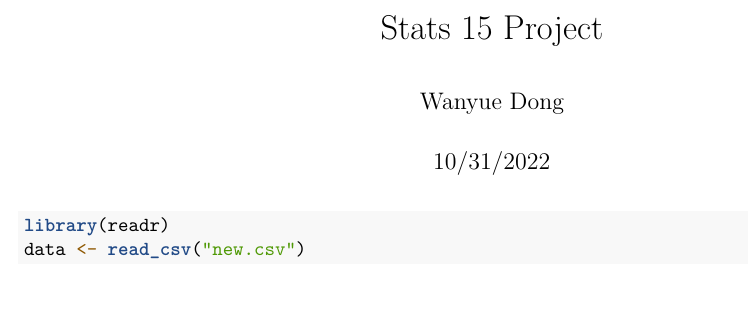
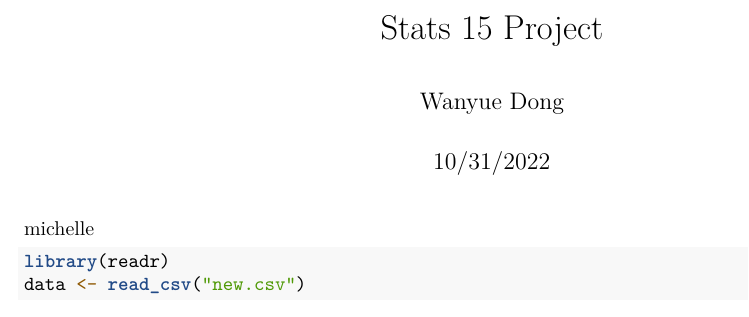
Before and after one commit to wdong2023/stats15, an R Markdown document (Project/Project.Rmd): part of page 1 of 4, cut so that both start at the same text. Rendered offline with R 4.5, knitr and Pandoc, then LaTeX, with nearby package versions; some code elsewhere in the file could not run offline.

Commit message:
michelle

````diff
--- a/Project/Project.Rmd
+++ b/Project/Project.Rmd
@@ -4,6 +4,8 @@ author: "Wanyue Dong"
 date: "10/31/2022"
 output: pdf_document
 ---
+
+michelle
 
 ```{r}
 library(readr)
````
Also changed, not shown: 1 other file.
